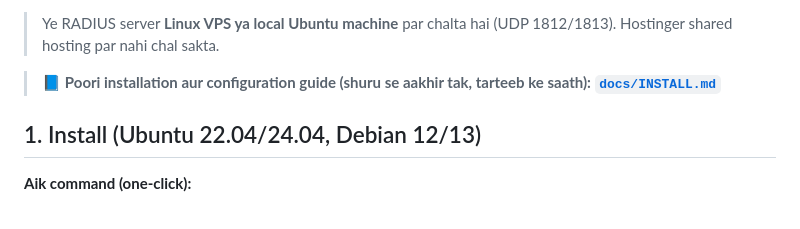
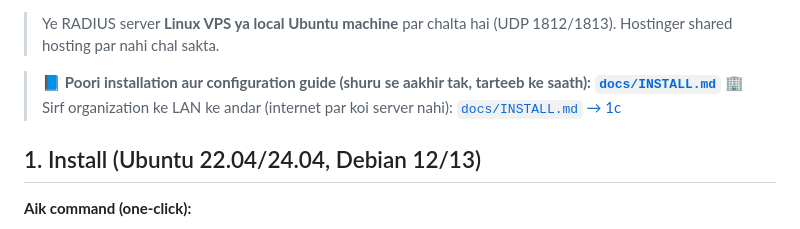
Before and after one commit to MikrotikLover/MikrotikLover, a Markdown page: radius/README.md, the part around the change. GitHub-like rendering.

```diff
--- a/radius/README.md
+++ b/radius/README.md
@@ -13,6 +13,7 @@ FreeRADIUS 3.2 + MariaDB par bana hua RADIUS server, MikroTik Wi-Fi ke liye:
 > Ye RADIUS server **Linux VPS ya local Ubuntu machine** par chalta hai (UDP 1812/1813). Hostinger shared hosting par nahi chal sakta.
 
 > 📘 **Poori installation aur configuration guide (shuru se aakhir tak, tarteeb ke saath): [`docs/INSTALL.md`](docs/INSTALL.md)**
+> 🏢 Sirf organization ke LAN ke andar (internet par koi server nahi): [`docs/INSTALL.md` → 1c](docs/INSTALL.md#1c-organization-ke-andar-sirf-lan-par--poora-tareeqa)
 
 ## 1. Install (Ubuntu 22.04/24.04, Debian 12/13)
 
```
Also changed, not shown: radius/docs/INSTALL.md (+72 -0 lines).
